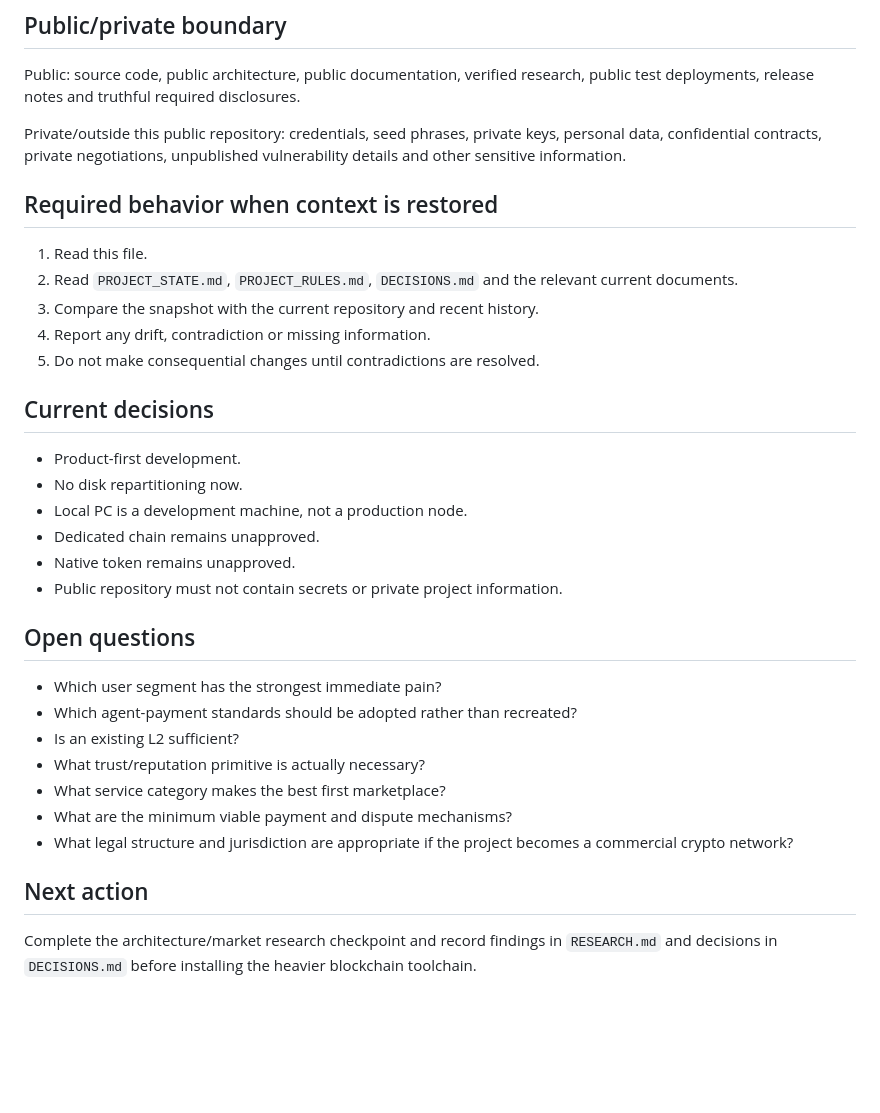
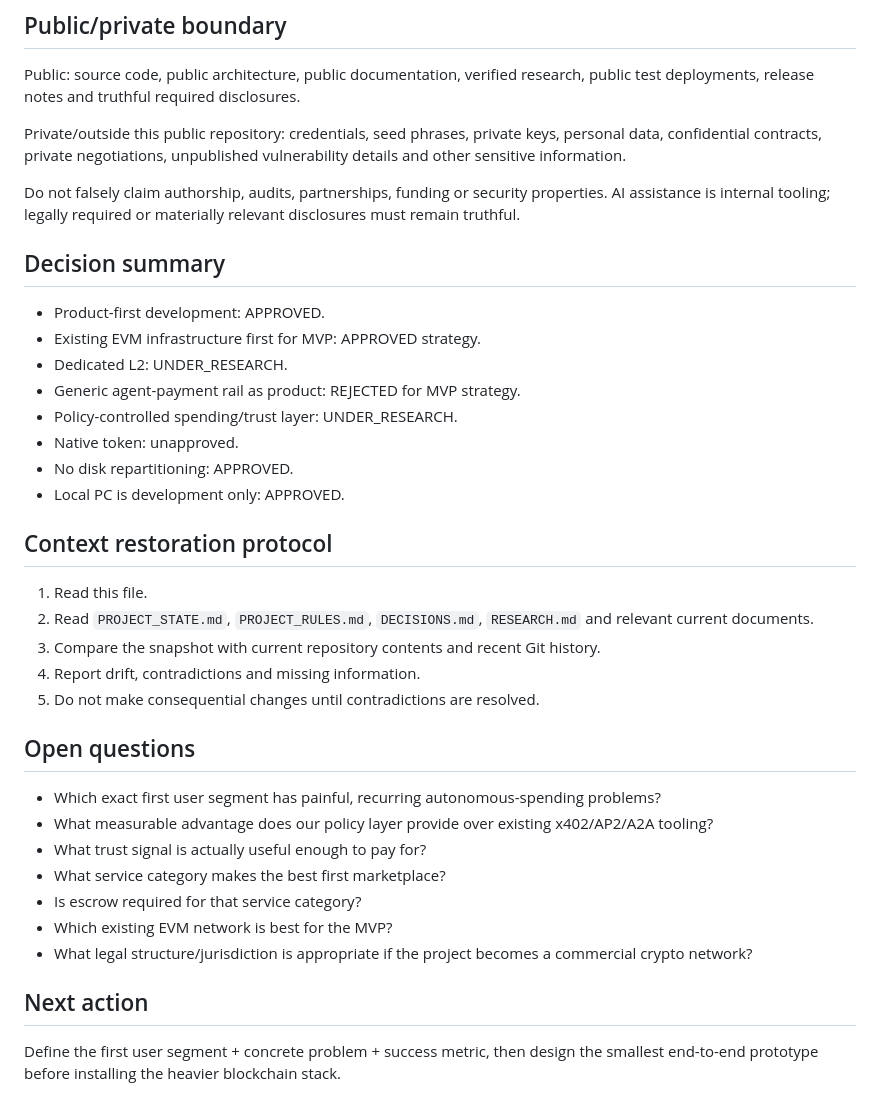
Before and after one commit to BogdanXI/AiPayWorlds, a Markdown page: docs/AI_CONTEXT.md, the part around one of its changes. Rendered like a GitHub page; blank space fills up the shorter version.

```diff
--- a/docs/AI_CONTEXT.md
+++ b/docs/AI_CONTEXT.md
@@ -69,33 +70,37 @@ Public: source code, public architecture, public documentation, verified researc
 
 Private/outside this public repository: credentials, seed phrases, private keys, personal data, confidential contracts, private negotiations, unpublished vulnerability details and other sensitive information.
 
-## Required behavior when context is restored
+Do not falsely claim authorship, audits, partnerships, funding or security properties. AI assistance is internal tooling; legally required or materially relevant disclosures must remain truthful.
+
+## Decision summary
+
+- Product-first development: APPROVED.
+- Existing EVM infrastructure first for MVP: APPROVED strategy.
+- Dedicated L2: UNDER_RESEARCH.
+- Generic agent-payment rail as product: REJECTED for MVP strategy.
+- Policy-controlled spending/trust layer: UNDER_RESEARCH.
+- Native token: unapproved.
+- No disk repartitioning: APPROVED.
+- Local PC is development only: APPROVED.
+
+## Context restoration protocol
 
 1. Read this file.
-2. Read `PROJECT_STATE.md`, `PROJECT_RULES.md`, `DECISIONS.md` and the relevant current documents.
-3. Compare the snapshot with the current repository and recent history.
-4. Report any drift, contradiction or missing information.
+2. Read `PROJECT_STATE.md`, `PROJECT_RULES.md`, `DECISIONS.md`, `RESEARCH.md` and relevant current documents.
+3. Compare the snapshot with current repository contents and recent Git history.
+4. Report drift, contradictions and missing information.
 5. Do not make consequential changes until contradictions are resolved.
-
-## Current decisions
-
-- Product-first development.
-- No disk repartitioning now.
-- Local PC is a development machine, not a production node.
-- Dedicated chain remains unapproved.
-- Native token remains unapproved.
-- Public repository must not contain secrets or private project information.
 
 ## Open questions
 
-- Which user segment has the strongest immediate pain?
-- Which agent-payment standards should be adopted rather than recreated?
-- Is an existing L2 sufficient?
-- What trust/reputation primitive is actually necessary?
+- Which exact first user segment has painful, recurring autonomous-spending problems?
+- What measurable advantage does our policy layer provide over existing x402/AP2/A2A tooling?
+- What trust signal is actually useful enough to pay for?
 - What service category makes the best first marketplace?
-- What are the minimum viable payment and dispute mechanisms?
-- What legal structure and jurisdiction are appropriate if the project becomes a commercial crypto network?
+- Is escrow required for that service category?
+- Which existing EVM network is best for the MVP?
+- What legal structure/jurisdiction is appropriate if the project becomes a commercial crypto network?
 
 ## Next action
 
-Complete the architecture/market research checkpoint and record findings in `RESEARCH.md` and decisions in `DECISIONS.md` before installing the heavier blockchain toolchain.
+Define the first user segment + concrete problem + success metric, then design the smallest end-to-end prototype before installing the heavier blockchain stack.
```
Also changed, not shown: other parts of docs/AI_CONTEXT.md (+28 -27 lines).
